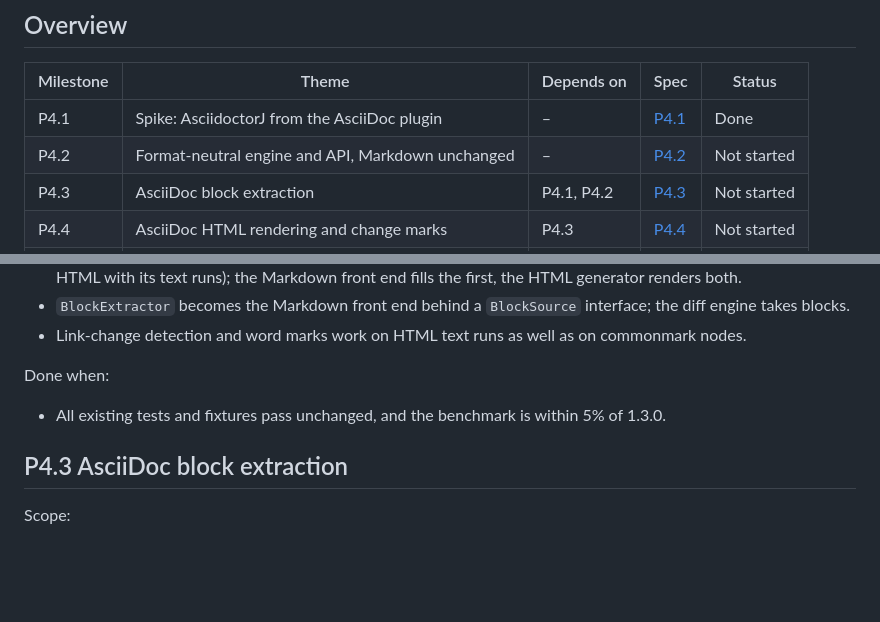
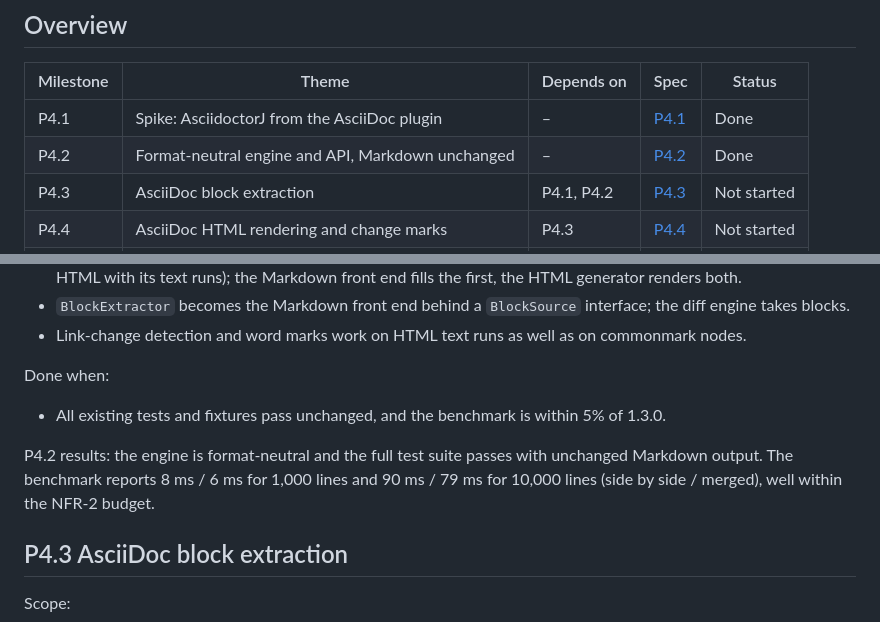
Before and after one commit to agadek/markdown-review, a Markdown page: docs/PHASE4.md, 2 parts joined by grey strips. GitHub-like rendering; blank space fills up the shorter version.

Commit message:
Mark P4.2 done in the phase 4 plan

```diff
--- a/docs/PHASE4.md
+++ b/docs/PHASE4.md
@@ -75,7 +75,7 @@ render is about 1.8–2.4 s. Steady state, median of 10: 1,015 lines 60–65 ms
 | Milestone | Theme | Depends on | Spec | Status |
 |-----------|-------|------------|------|--------|
 | P4.1 | Spike: AsciidoctorJ from the AsciiDoc plugin | – | [P4.1](specs/phase4/P4.1-asciidoctorj-spike.md) | Done |
-| P4.2 | Format-neutral engine and API, Markdown unchanged | – | [P4.2](specs/phase4/P4.2-format-neutral-engine.md) | Not started |
+| P4.2 | Format-neutral engine and API, Markdown unchanged | – | [P4.2](specs/phase4/P4.2-format-neutral-engine.md) | Done |
 | P4.3 | AsciiDoc block extraction | P4.1, P4.2 | [P4.3](specs/phase4/P4.3-asciidoc-block-extraction.md) | Not started |
 | P4.4 | AsciiDoc HTML rendering and change marks | P4.3 | [P4.4](specs/phase4/P4.4-asciidoc-rendering.md) | Not started |
 | P4.5 | Edit regions, revert, apply, block editing and moves | P4.3 | [P4.5](specs/phase4/P4.5-asciidoc-edit-regions.md) | Not started |
@@ -128,6 +128,10 @@ Scope:
 
 Done when:
 - All existing tests and fixtures pass unchanged, and the benchmark is within 5% of 1.3.0.
+
+P4.2 results: the engine is format-neutral and the full test suite passes with unchanged Markdown output. The
+benchmark reports 8 ms / 6 ms for 1,000 lines and 90 ms / 79 ms for 10,000 lines (side by side / merged), well within
+the NFR-2 budget.
 
 ## P4.3 AsciiDoc block extraction
 
```
